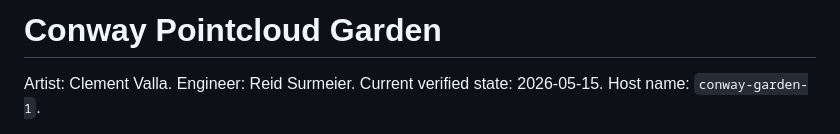
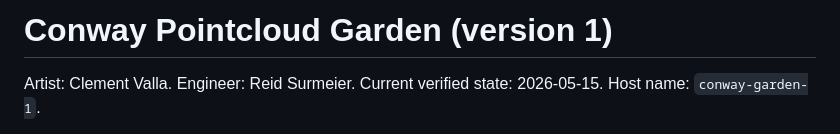
Before and after one commit to ReidSurmeier/conway-garden-controller, a Markdown page: README.md, the part around the change. Rendered like a GitHub page.

```diff
--- a/README.md
+++ b/README.md
@@ -1,4 +1,4 @@
-# Conway Pointcloud Garden
+# Conway Pointcloud Garden (version 1)
 
 Artist: Clement Valla. Engineer: Reid Surmeier. Current verified state:
 2026-05-15. Host name: `conway-garden-1`.
```
